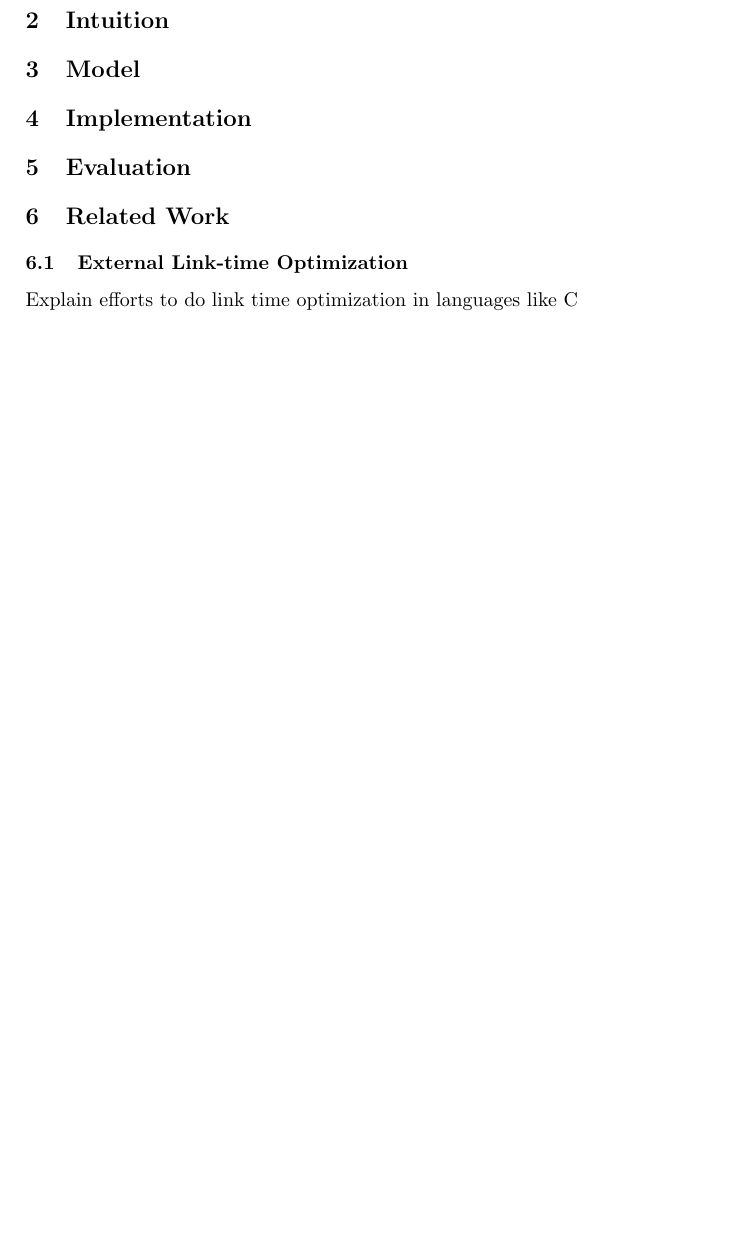
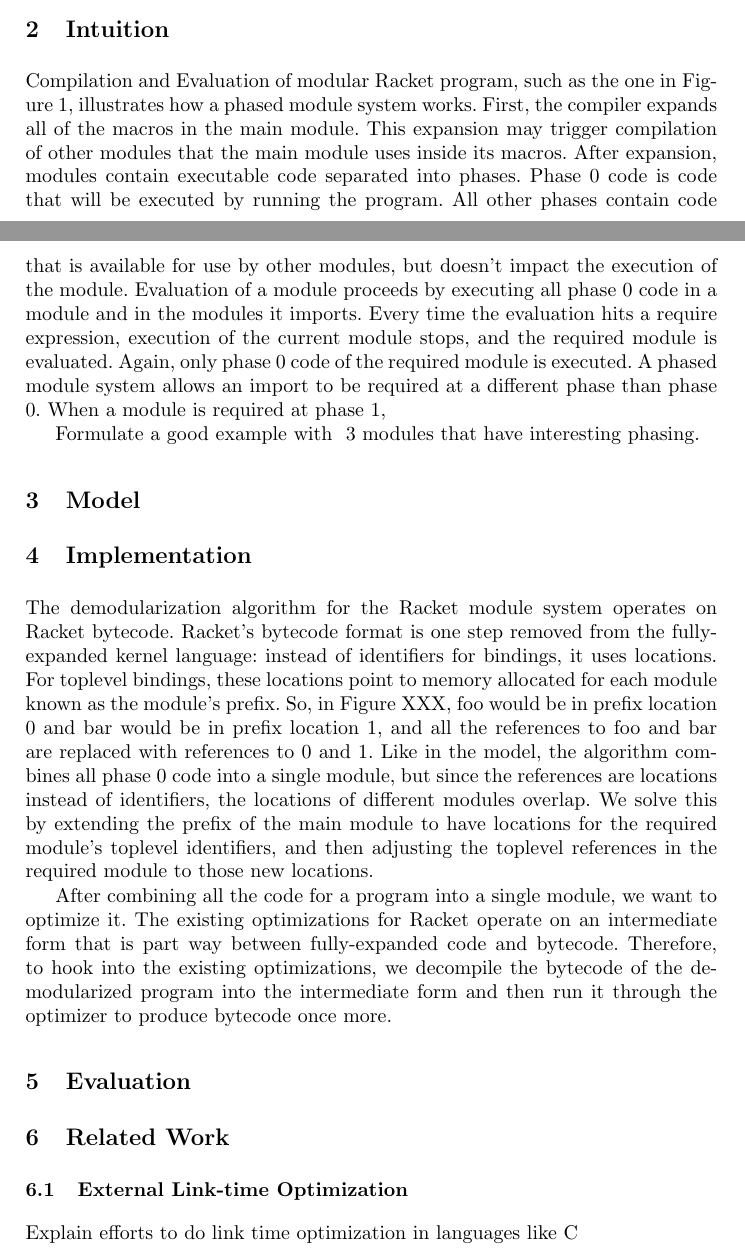
Before and after one commit to bdj/esop2013, a LaTeX paper (paper.tex): part of page 3 of 3 before the commit and two parts of pages 2 and 3 of 4 after it, the two joined at a grey line, cut so that both start at the same text, the shorter picture padded with empty space. Compiled offline with pdfLaTeX.

Commit message:
more stuff

```diff
--- a/paper.tex
+++ b/paper.tex
@@ -47,11 +47,38 @@ We use the operational semantics model of the demodularization process to explai
 
 \section{Intuition}
 
+Compilation and Evaluation of modular Racket program, such as the one in Figure 1, illustrates how a phased module system works.
+First, the compiler expands all of the macros in the main module.
+This expansion may trigger compilation of other modules that the main module uses inside its macros.
+After expansion, modules contain executable code separated into phases.
+Phase 0 code is code that will be executed by running the program.
+All other phases contain code that is available for use by other modules, but doesn't impact the execution of the module.
+Evaluation of a module proceeds by executing all phase 0 code in a module and in the modules it imports.
+Every time the evaluation hits a require expression, execution of the current module stops, and the required module is evaluated.
+Again, only phase 0 code of the required module is executed.
+A phased module system allows an import to be required at a different phase than phase 0.
+When a module is required at phase 1,
+
+Formulate a good example with ~3 modules that have interesting phasing.
+
 \section{Model}
 
 \section{Implementation}
 
+The demodularization algorithm for the Racket module system operates on Racket bytecode.
+Racket's bytecode format is one step removed from the fully-expanded kernel language: instead of identifiers for bindings, it uses locations.
+For toplevel bindings, these locations point to memory allocated for each module known as the module's prefix.
+So, in Figure XXX, foo would be in prefix location 0 and bar would be in prefix location 1, and all the references to foo and bar are replaced with references to 0 and 1.
+Like in the model, the algorithm combines all phase 0 code into a single module, but since the references are locations instead of identifiers, the locations of different modules overlap.
+We solve this by extending the prefix of the main module to have locations for the required module's toplevel identifiers, and then adjusting the toplevel references in the required module to those new locations.
+
+After combining all the code for a program into a single module, we want to optimize it.
+The existing optimizations for Racket operate on an intermediate form that is part way between fully-expanded code and bytecode.
+Therefore, to hook into the existing optimizations, we decompile the bytecode of the demodularized program into the intermediate form and then run it through the optimizer to produce bytecode once more.
+
 \section{Evaluation}
+
+
 
 \section{Related Work}
    \subsection{External Link-time Optimization}
```
